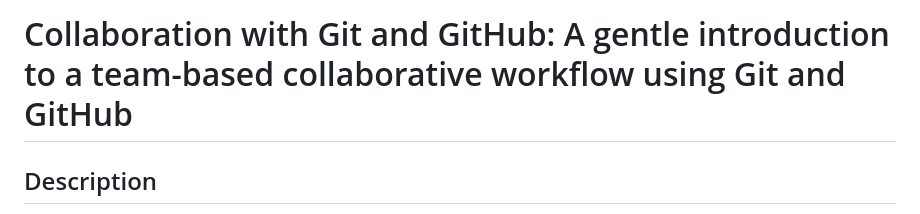
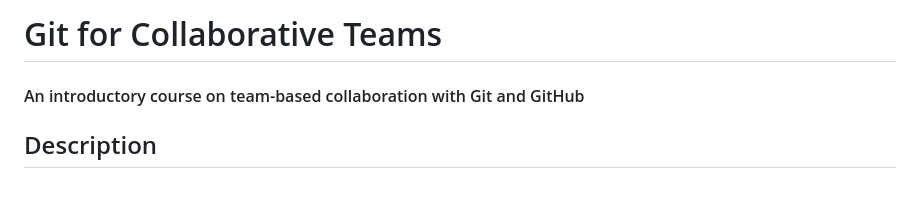
Before and after one commit to rostools/cog-flow-intro, a Markdown page: README.md, the part around the change. Drawn GitHub-style.

Commit message:
docs: :memo: update title and add subtitle

```diff
--- a/README.md
+++ b/README.md
@@ -1,4 +1,6 @@
-# Collaboration with Git and GitHub: A gentle introduction to a team-based collaborative workflow using Git and GitHub
+# Git for Collaborative Teams
+#### An introductory course on team-based collaboration with Git and GitHub
+
 
 ## Description
 
```
